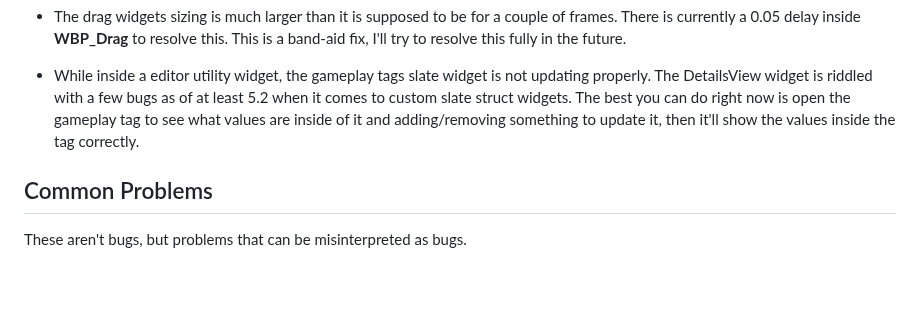
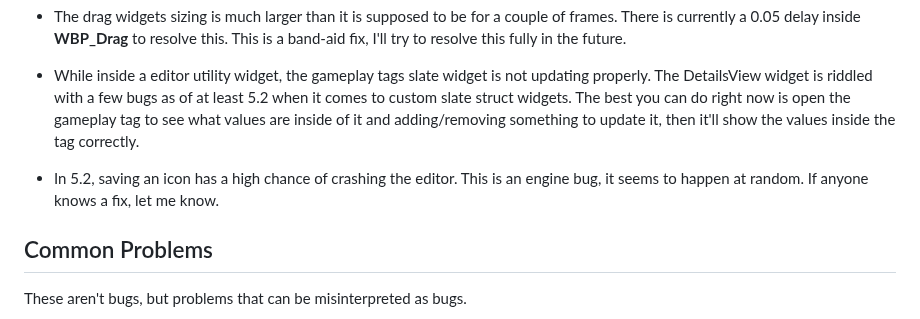
Before and after one commit to Inventoryframework/inventoryframework.github.io, a Markdown page: Bugs.md, the part around the change. Rendered like a GitHub page; blank space fills up the shorter version.

```diff
--- a/Bugs.md
+++ b/Bugs.md
@@ -14,6 +14,8 @@ This list is only relevant to the latest version of the plugin, old version of t
 - The drag widgets sizing is much larger than it is supposed to be for a couple of frames. There is currently a 0.05 delay inside <span style="color:violet">**WBP_Drag**</span> to resolve this. This is a band-aid fix, I'll try to resolve this fully in the future.
 
 - While inside a editor utility widget, the gameplay tags slate widget is not updating properly. The DetailsView widget is riddled with a few bugs as of at least 5.2 when it comes to custom slate struct widgets. The best you can do right now is open the gameplay tag to see what values are inside of it and adding/removing something to update it, then it'll show the values inside the tag correctly.
+
+- In 5.2, saving an icon has a high chance of crashing the editor. This is an engine bug, it seems to happen at random. If anyone knows a fix, let me know.
 
 
 ## Common Problems
```
